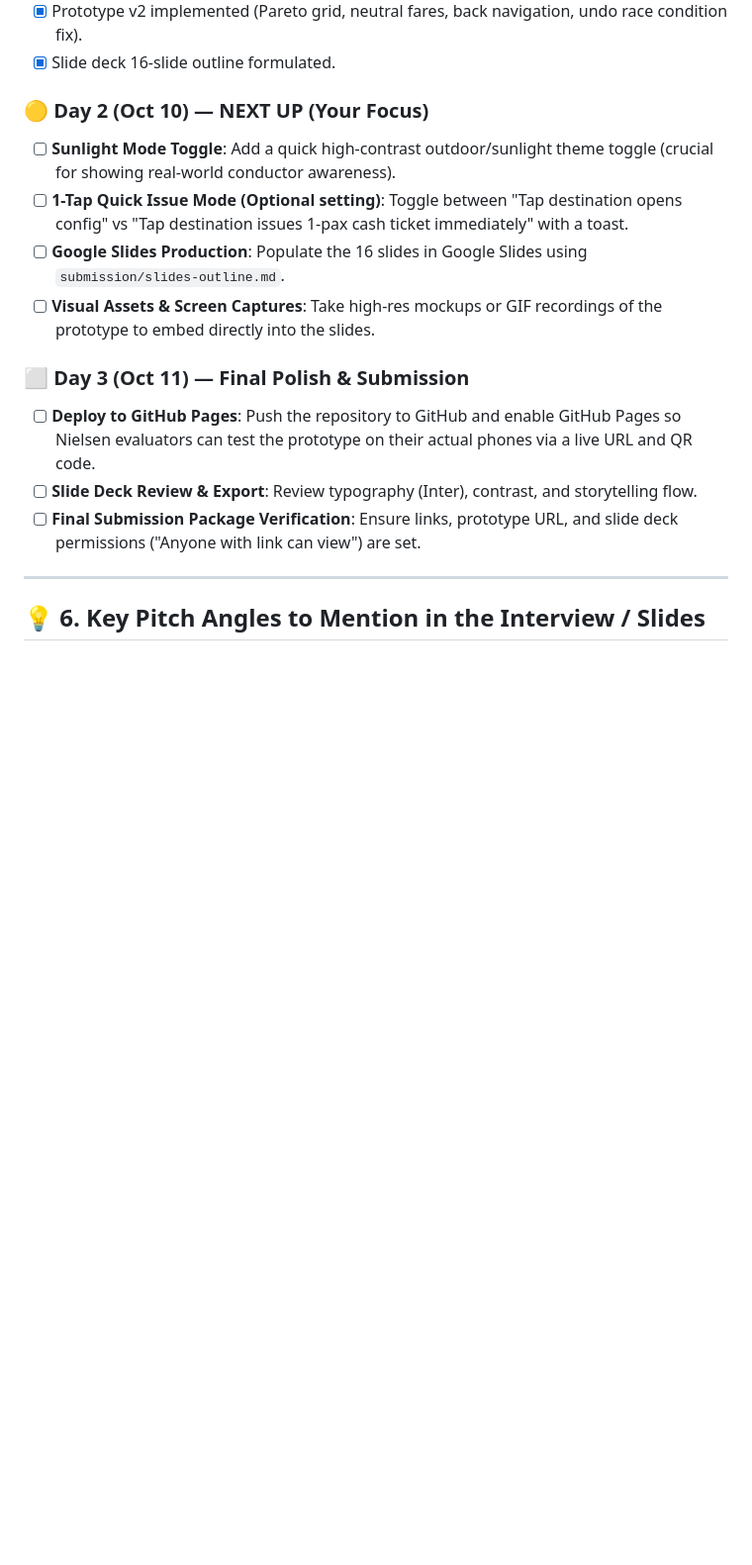
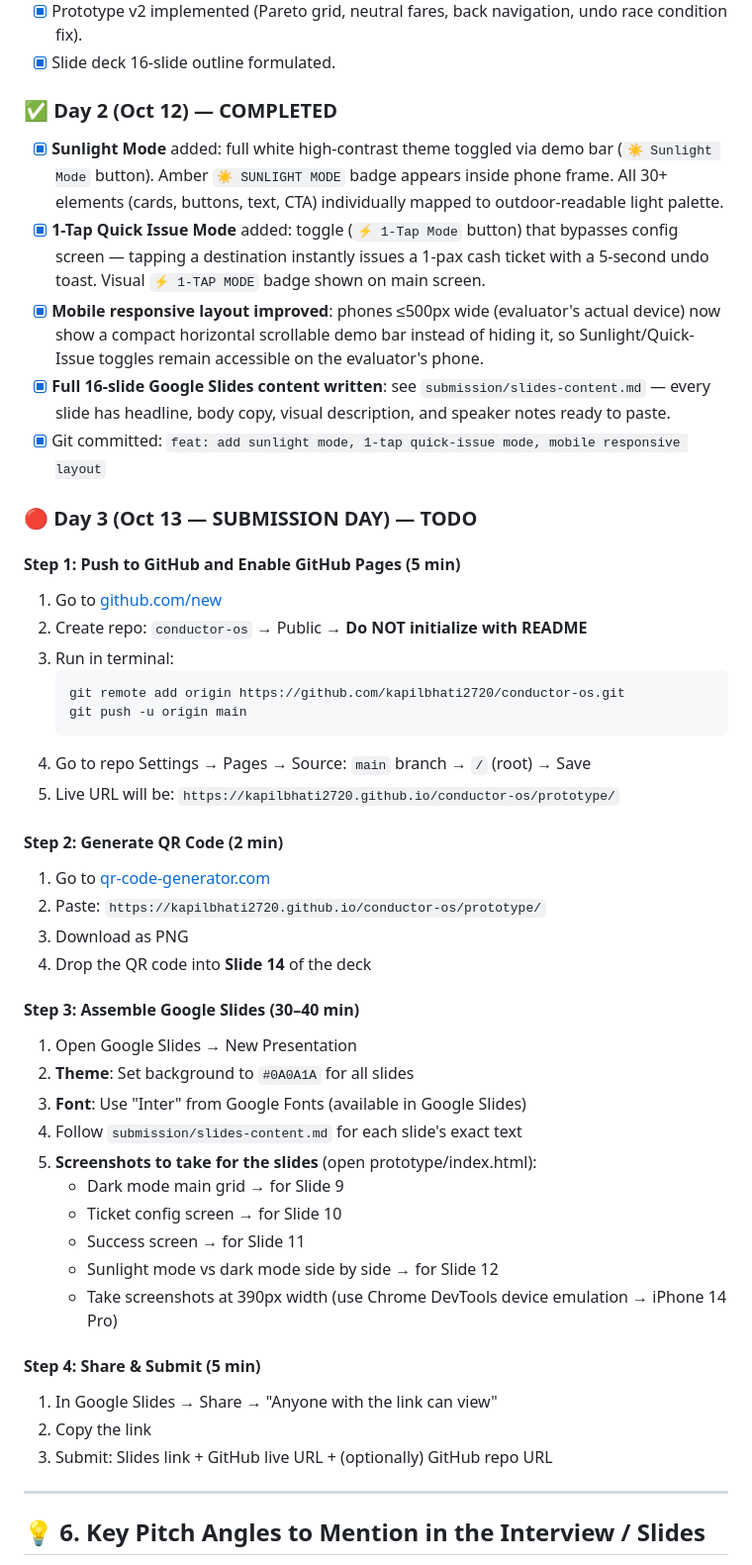
Before and after one commit to kapilbhati2720/conductor-os, a Markdown page: HANDOFF.md, the part around the change. Shown at 99% size. Rendered like a GitHub page; blank space fills up the shorter version.

Commit message:
docs: complete 16-slide content, updated handoff with Day 2 done + Day 3 steps

````diff
--- a/HANDOFF.md
+++ b/HANDOFF.md
@@ -111,16 +111,49 @@ There are **no build tools**, no Node dependencies, and no package managers requ
 - [x] Prototype v2 implemented (Pareto grid, neutral fares, back navigation, undo race condition fix).
 - [x] Slide deck 16-slide outline formulated.
 
-### 🟡 Day 2 (Oct 10) — NEXT UP (Your Focus)
-- [ ] **Sunlight Mode Toggle**: Add a quick high-contrast outdoor/sunlight theme toggle (crucial for showing real-world conductor awareness).
-- [ ] **1-Tap Quick Issue Mode (Optional setting)**: Toggle between "Tap destination opens config" vs "Tap destination issues 1-pax cash ticket immediately" with a toast.
-- [ ] **Google Slides Production**: Populate the 16 slides in Google Slides using `submission/slides-outline.md`.
-- [ ] **Visual Assets & Screen Captures**: Take high-res mockups or GIF recordings of the prototype to embed directly into the slides.
+### ✅ Day 2 (Oct 12) — COMPLETED
+- [x] **Sunlight Mode** added: full white high-contrast theme toggled via demo bar (`☀️ Sunlight Mode` button). Amber `☀️ SUNLIGHT MODE` badge appears inside phone frame. All 30+ elements (cards, buttons, text, CTA) individually mapped to outdoor-readable light palette.
+- [x] **1-Tap Quick Issue Mode** added: toggle (`⚡ 1-Tap Mode` button) that bypasses config screen — tapping a destination instantly issues a 1-pax cash ticket with a 5-second undo toast. Visual `⚡ 1-TAP MODE` badge shown on main screen.
+- [x] **Mobile responsive layout improved**: phones ≤500px wide (evaluator's actual device) now show a compact horizontal scrollable demo bar instead of hiding it, so Sunlight/Quick-Issue toggles remain accessible on the evaluator's phone.
+- [x] **Full 16-slide Google Slides content written**: see `submission/slides-content.md` — every slide has headline, body copy, visual description, and speaker notes ready to paste.
+- [x] Git committed: `feat: add sunlight mode, 1-tap quick-issue mode, mobile responsive layout`
 
-### ⬜ Day 3 (Oct 11) — Final Polish & Submission
-- [ ] **Deploy to GitHub Pages**: Push the repository to GitHub and enable GitHub Pages so Nielsen evaluators can test the prototype on their actual phones via a live URL and QR code.
-- [ ] **Slide Deck Review & Export**: Review typography (Inter), contrast, and storytelling flow.
-- [ ] **Final Submission Package Verification**: Ensure links, prototype URL, and slide deck permissions ("Anyone with link can view") are set.
+### 🔴 Day 3 (Oct 13 — SUBMISSION DAY) — TODO
+
+#### Step 1: Push to GitHub and Enable GitHub Pages (5 min)
+1. Go to [github.com/new](https://github.com/new)
+2. Create repo: `conductor-os` → Public → **Do NOT initialize with README**
+3. Run in terminal:
+   ```powershell
+   git remote add origin https://github.com/kapilbhati2720/conductor-os.git
+   git push -u origin main
+   ```
+4. Go to repo Settings → Pages → Source: `main` branch → `/` (root) → Save
+5. Live URL will be: `https://kapilbhati2720.github.io/conductor-os/prototype/`
+
+#### Step 2: Generate QR Code (2 min)
+1. Go to [qr-code-generator.com](https://www.qr-code-generator.com/)
+2. Paste: `https://kapilbhati2720.github.io/conductor-os/prototype/`
+3. Download as PNG
+4. Drop the QR code into **Slide 14** of the deck
+
+#### Step 3: Assemble Google Slides (30–40 min)
+1. Open Google Slides → New Presentation
+2. **Theme**: Set background to `#0A0A1A` for all slides
+3. **Font**: Use "Inter" from Google Fonts (available in Google Slides)
+4. Follow `submission/slides-content.md` for each slide's exact text
+5. **Screenshots to take for the slides** (open prototype/index.html):
+   - Dark mode main grid → for Slide 9
+   - Ticket config screen → for Slide 10
+   - Success screen → for Slide 11
+   - Sunlight mode vs dark mode side by side → for Slide 12
+   - Take screenshots at 390px width (use Chrome DevTools device emulation → iPhone 14 Pro)
+
+#### Step 4: Share & Submit (5 min)
+1. In Google Slides → Share → "Anyone with the link can view"
+2. Copy the link
+3. Submit: Slides link + GitHub live URL + (optionally) GitHub repo URL
+
 
 ---
 
````
Also changed, not shown: submission/slides-content.md (added, +396 -0 lines).
